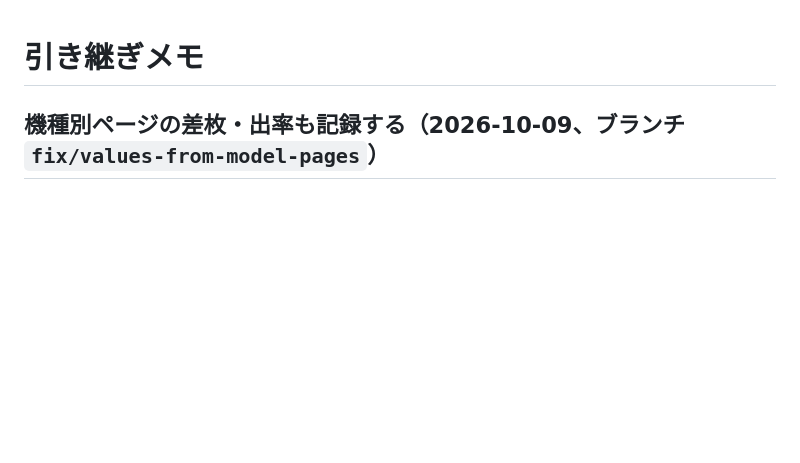
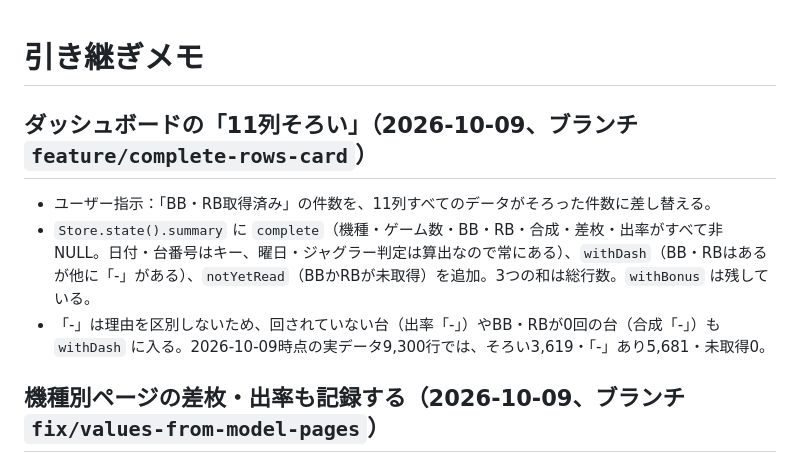
Before and after one commit to daisan-me/JokersEye, a Markdown page: docs/handoff.md, the part around the change. GitHub-like rendering; blank space fills up the shorter version.

Commit message:
「11列そろい」の表示を変更履歴と引き継ぎメモに記録する
Co-Authored-By: Claude Opus 5.5 <noreply@anthropic.com>

```diff
--- a/docs/handoff.md
+++ b/docs/handoff.md
@@ -1,4 +1,10 @@
 # 引き継ぎメモ
+
+## ダッシュボードの「11列そろい」（2026-10-09、ブランチ `feature/complete-rows-card`）
+
+- ユーザー指示：「BB・RB取得済み」の件数を、11列すべてのデータがそろった件数に差し替える。
+- `Store.state().summary` に `complete`（機種・ゲーム数・BB・RB・合成・差枚・出率がすべて非NULL。日付・台番号はキー、曜日・ジャグラー判定は算出なので常にある）、`withDash`（BB・RBはあるが他に「-」がある）、`notYetRead`（BBかRBが未取得）を追加。3つの和は総行数。`withBonus` は残している。
+- 「-」は理由を区別しないため、回されていない台（出率「-」）やBB・RBが0回の台（合成「-」）も `withDash` に入る。2026-10-09時点の実データ9,300行では、そろい3,619・「-」あり5,681・未取得0。
 
 ## 機種別ページの差枚・出率も記録する（2026-10-09、ブランチ `fix/values-from-model-pages`）
 
```
Also changed, not shown: CHANGELOG.md (+4 -0 lines).
